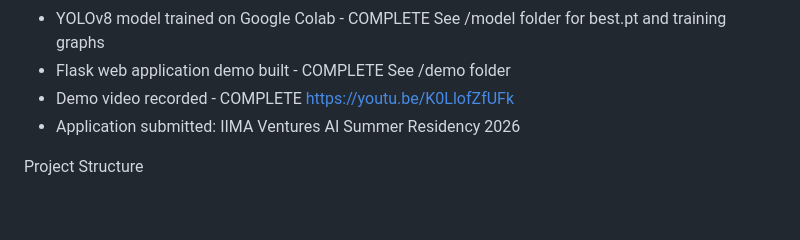
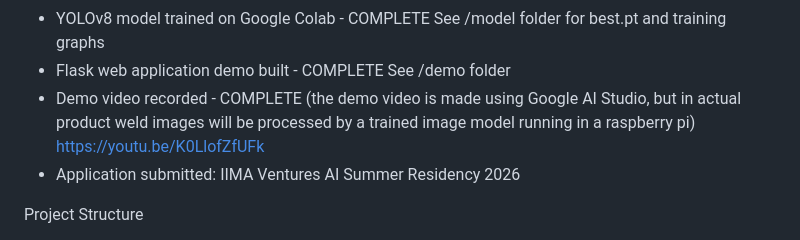
Before and after one commit to abhisek699/weldsense-ai, a Markdown page: README.md, the part around the change. GitHub-like rendering; blank space fills up the shorter version.

Commit message:
Final update - all deliverables complete

```diff
--- a/README.md
+++ b/README.md
@@ -80,6 +80,7 @@ Current Status
 - Flask web application demo built - COMPLETE
   See /demo folder
 - Demo video recorded - COMPLETE
+ (the demo video is made using Google AI Studio, but in actual product weld images will be processed by a trained image model running in a raspberry pi)
   https://youtu.be/K0LlofZfUFk
 - Application submitted: IIMA Ventures AI Summer Residency 2026
 
```
